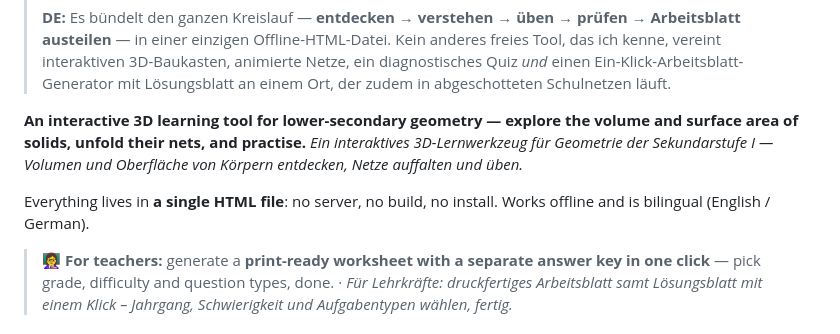
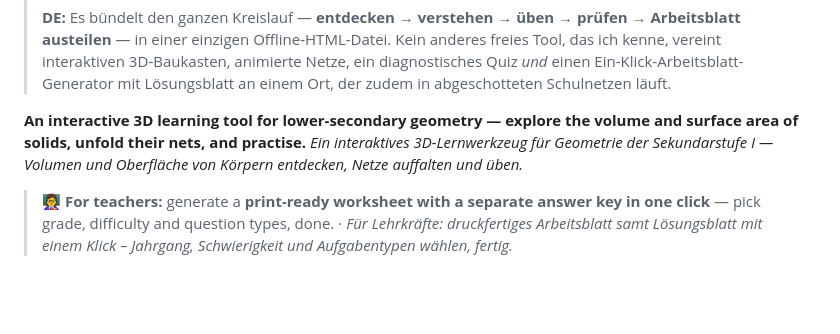
Before and after one commit to mendeltem/3D-Body-Workshop, a Markdown page: README.md, the part around the change. GitHub-like rendering; blank space fills up the shorter version.

```diff
--- a/README.md
+++ b/README.md
@@ -7,7 +7,7 @@
 **An interactive 3D learning tool for lower-secondary geometry — explore the volume and surface area of solids, unfold their nets, and practise.**
 *Ein interaktives 3D-Lernwerkzeug für Geometrie der Sekundarstufe I — Volumen und Oberfläche von Körpern entdecken, Netze auffalten und üben.*
 
-Everything lives in **a single HTML file**: no server, no build, no install. Works offline and is bilingual (English / German).
+
 
 > 👩‍🏫 **For teachers:** generate a **print-ready worksheet with a separate answer key in one click** — pick grade, difficulty and question types, done. · *Für Lehrkräfte: druckfertiges Arbeitsblatt samt Lösungsblatt mit einem Klick – Jahrgang, Schwierigkeit und Aufgabentypen wählen, fertig.*
 
```
